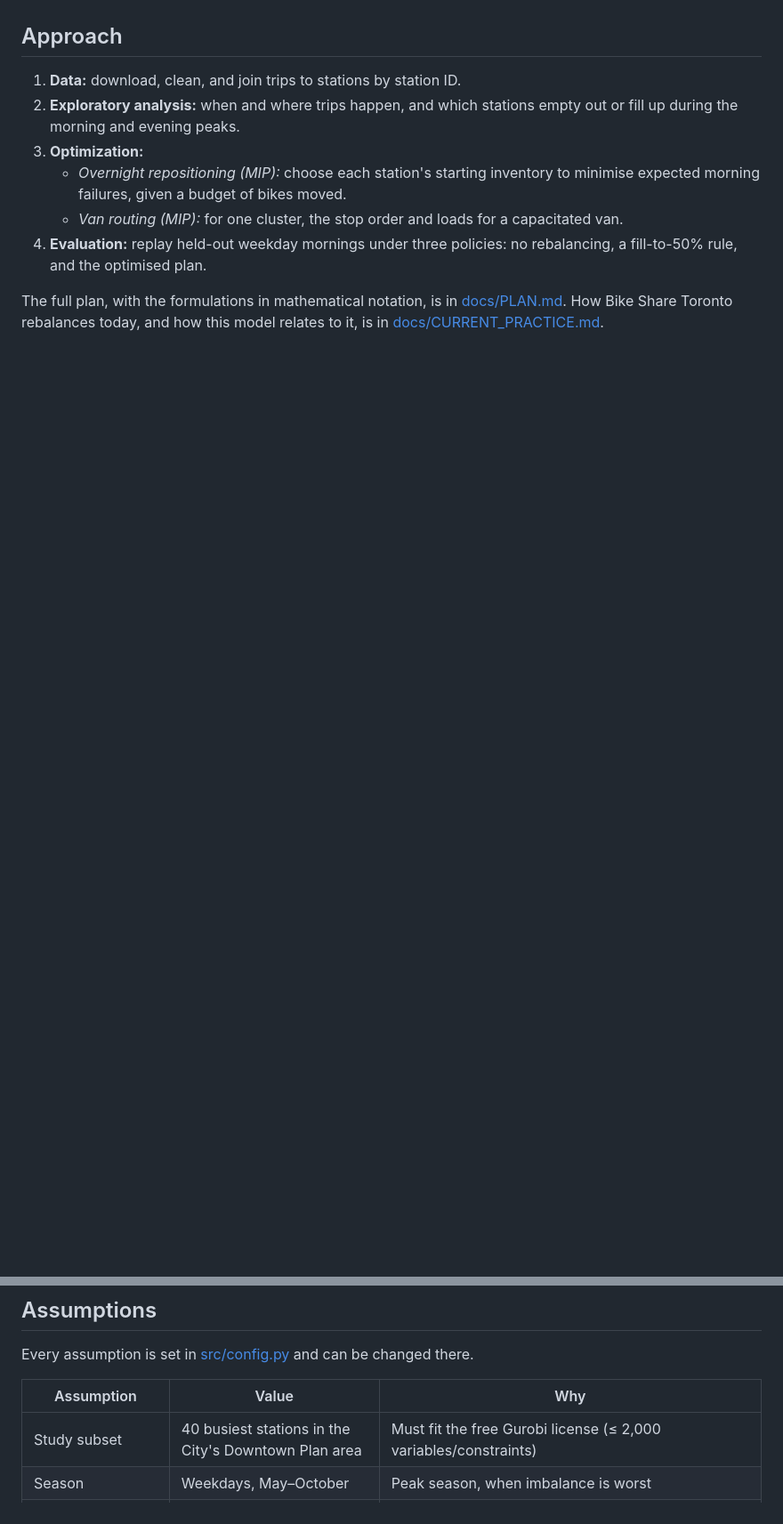
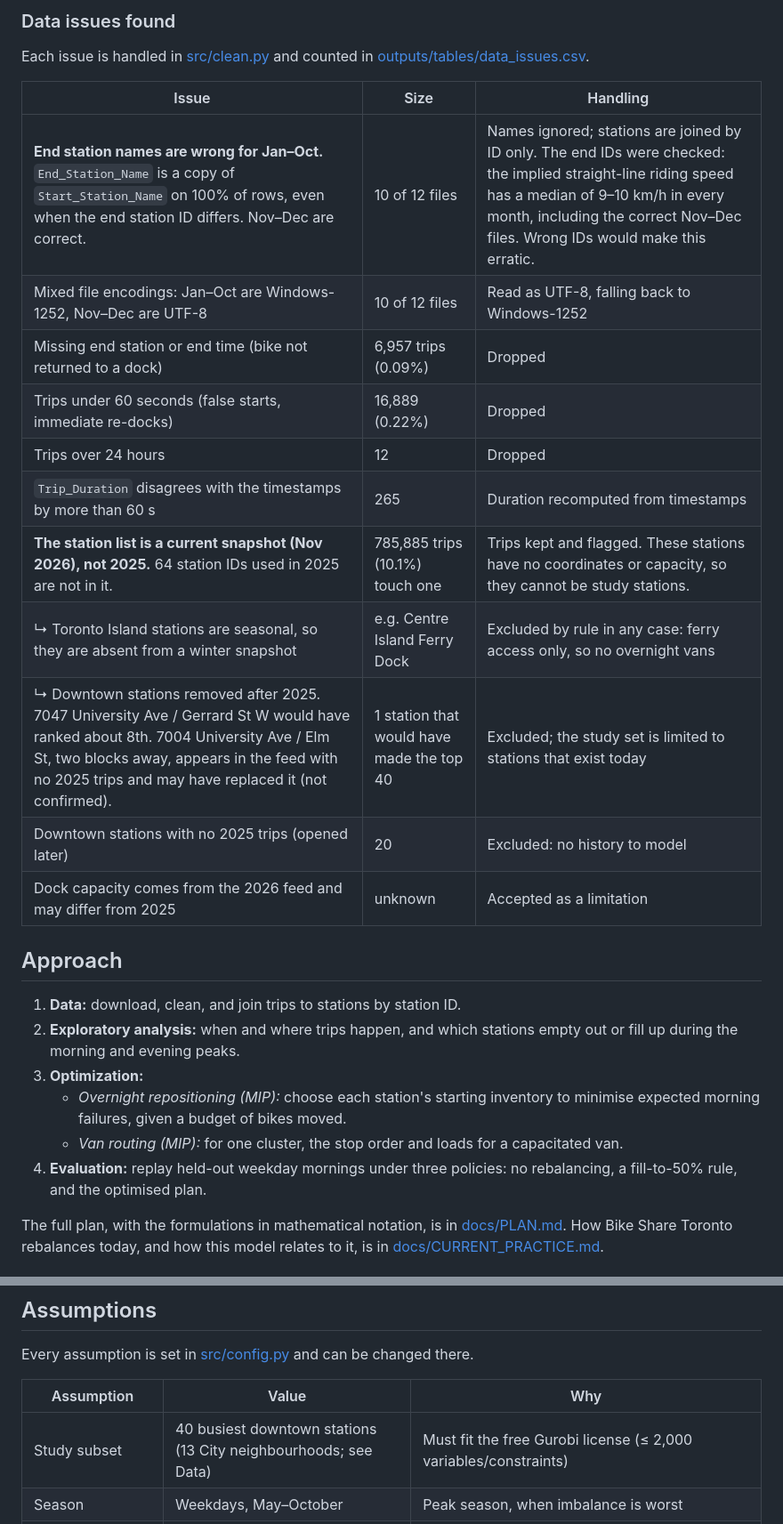
Before and after one commit to yoonbemail-sketch/toronto-bikeshare-rebalancing, a Markdown page: README.md, 2 parts joined by grey strips. Shown at 89% size. GitHub-like rendering; blank space fills up the shorter version.

```diff
--- a/README.md
+++ b/README.md
@@ -29,3 +43,21 @@ Data issues found: _to be added in Phase 1._
+### Data issues found
+
+Each issue is handled in [src/clean.py](src/clean.py) and counted in
+[outputs/tables/data_issues.csv](outputs/tables/data_issues.csv).
+
+| Issue | Size | Handling |
+|---|---|---|
+| **End station names are wrong for Jan–Oct.** `End_Station_Name` is a copy of `Start_Station_Name` on 100% of rows, even when the end station ID differs. Nov–Dec are correct. | 10 of 12 files | Names ignored; stations are joined by ID only. The end IDs were checked: the implied straight-line riding speed has a median of 9–10 km/h in every month, including the correct Nov–Dec files. Wrong IDs would make this erratic. |
+| Mixed file encodings: Jan–Oct are Windows-1252, Nov–Dec are UTF-8 | 10 of 12 files | Read as UTF-8, falling back to Windows-1252 |
+| Missing end station or end time (bike not returned to a dock) | 6,957 trips (0.09%) | Dropped |
+| Trips under 60 seconds (false starts, immediate re-docks) | 16,889 (0.22%) | Dropped |
+| Trips over 24 hours | 12 | Dropped |
+| `Trip_Duration` disagrees with the timestamps by more than 60 s | 265 | Duration recomputed from timestamps |
+| **The station list is a current snapshot (Nov 2026), not 2025.** 64 station IDs used in 2025 are not in it. | 785,885 trips (10.1%) touch one | Trips kept and flagged. These stations have no coordinates or capacity, so they cannot be study stations. |
+| ↳ Toronto Island stations are seasonal, so they are absent from a winter snapshot | e.g. Centre Island Ferry Dock | Excluded by rule in any case: ferry access only, so no overnight vans |
+| ↳ Downtown stations removed after 2025. 7047 University Ave / Gerrard St W would have ranked about 8th. 7004 University Ave / Elm St, two blocks away, appears in the feed with no 2025 trips and may have replaced it (not confirmed). | 1 station that would have made the top 40 | Excluded; the study set is limited to stations that exist today |
+| Downtown stations with no 2025 trips (opened later) | 20 | Excluded: no history to model |
+| Dock capacity comes from the 2026 feed and may differ from 2025 | unknown | Accepted as a limitation |
 
 ## Approach
 
@@ -54,7 +86,7 @@ Every assumption is set in [src/config.py](src/config.py) and can be changed the
 
 | Assumption | Value | Why |
 |---|---|---|
-| Study subset | 40 busiest stations in the City's Downtown Plan area | Must fit the free Gurobi license (≤ 2,000 variables/constraints) |
+| Study subset | 40 busiest downtown stations (13 City neighbourhoods; see Data) | Must fit the free Gurobi license (≤ 2,000 variables/constraints) |
 | Season | Weekdays, May–October | Peak season, when imbalance is worst |
 | Protected window | Weekdays, 6–10am | Commuter peak; confirmed or revised in Phase 2 |
 | Van capacity | 10, 20 and 30 bikes (20 central) | No public figure exists, so it is run as scenarios ([current practice](docs/CURRENT_PRACTICE.md)) |
```
Also changed, not shown: other parts of README.md (+21 -6 lines), docs/PLAN.md (+5 -4 lines), outputs/figures/study_area_map.png (added), 7 other files.
